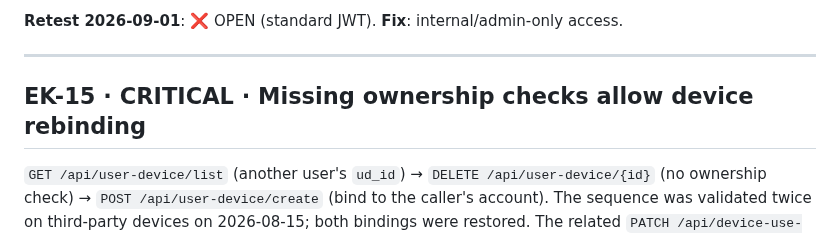
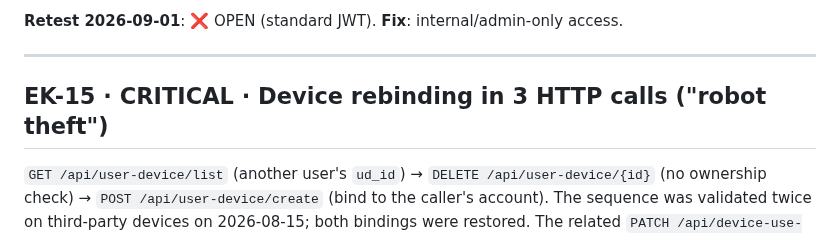
Before and after one commit to xn0tsa/your-secrets-are-safe-with-me, a Markdown page: findings/01-cloud-api.md, the part around the change. Rendered like a GitHub page.

Commit message:
Here too

```diff
--- a/findings/01-cloud-api.md
+++ b/findings/01-cloud-api.md
@@ -187,7 +187,7 @@ A standard user JWT reads everything, paginated (counted 2026-09-01): `/api/user
 ---
 
 <a id="EK-15"></a>
-## EK-15 · CRITICAL · Missing ownership checks allow device rebinding
+## EK-15 · CRITICAL · Device rebinding in 3 HTTP calls ("robot theft")
 
 `GET /api/user-device/list` (another user's `ud_id`) → `DELETE /api/user-device/{id}` (no ownership check) → `POST /api/user-device/create` (bind to the caller's account). The sequence was validated twice on third-party devices on 2026-08-15; both bindings were restored. The related `PATCH /api/device-use-stat/{sn}/lock` can cause a persistent denial of service.
 
```
